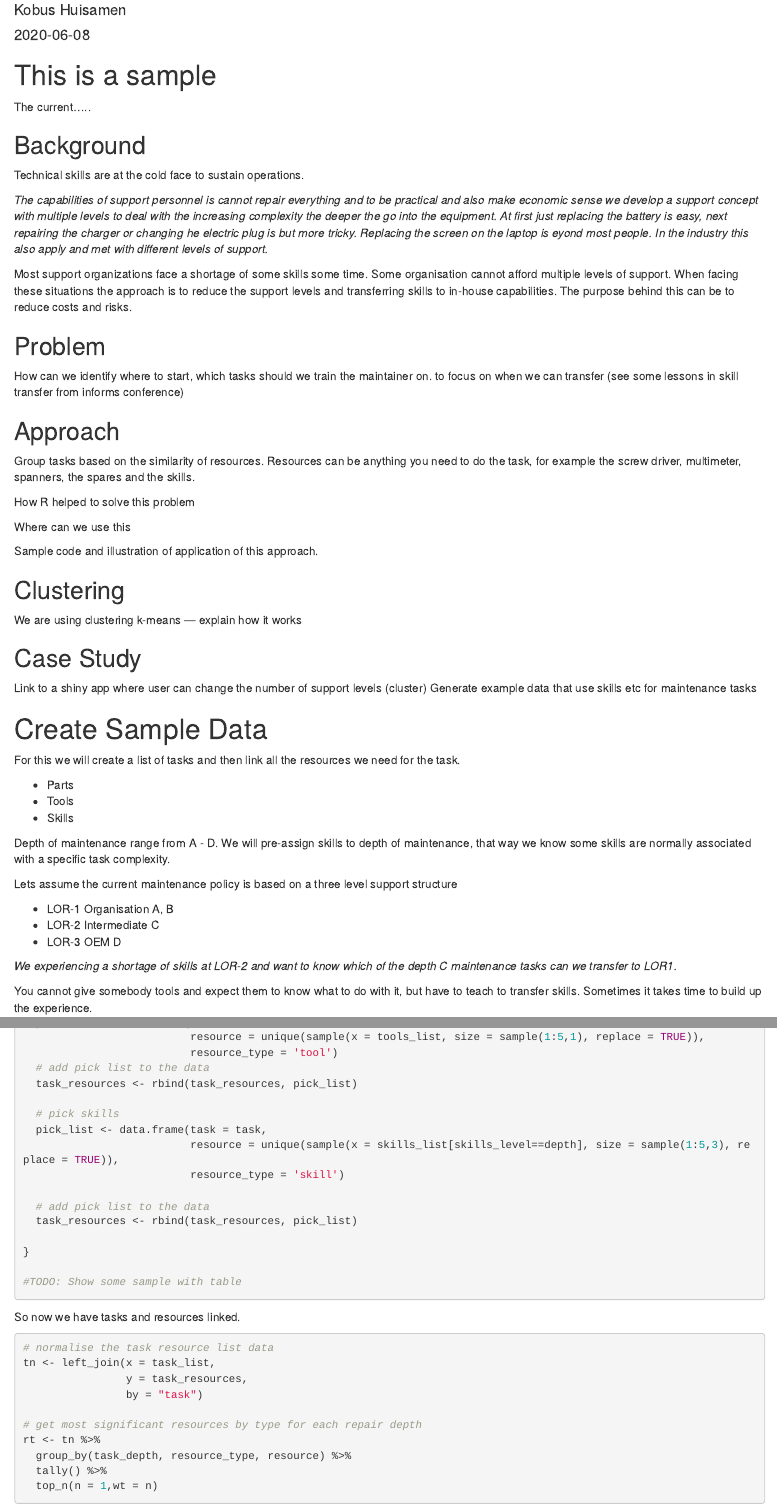
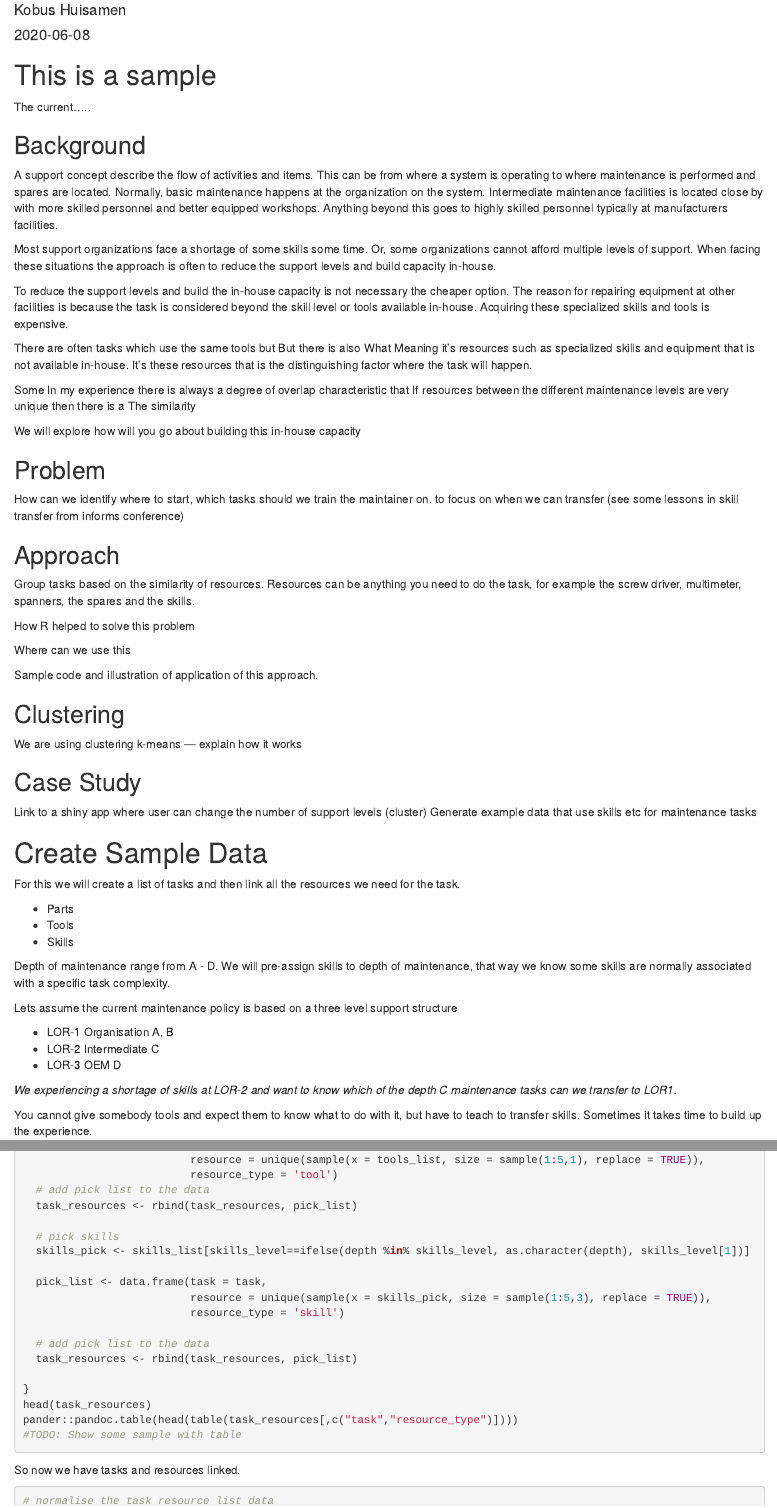
Before and after one commit to Kbushu/Kbushu, an R Markdown document (content/post/2020-06-08-skills-transfer.Rmd): the page in a window 1100 px wide, from 70 px down, and a second part further down, joined at a grey line. Rendered offline with R 4.5, knitr and Pandoc, with nearby package versions; the code chunks are not run, so their results and figures are left out.

Commit message:
Background edit. Resolved bug during sample of skill depth.

````diff
--- a/content/post/2020-06-08-skills-transfer.Rmd
+++ b/content/post/2020-06-08-skills-transfer.Rmd
@@ -18,11 +22,18 @@ The current.....
 
 ## Background
 
-Technical skills are at the cold face to sustain operations.
+A support concept describe the flow of activities and items. This can be from where a system is operating to where maintenance is performed and spares are located. Normally, basic maintenance happens at the organization on the system. Intermediate maintenance facilities is located close by with more skilled personnel and better equipped workshops. Anything beyond this goes to highly skilled personnel typically at manufacturers facilities.
 
-_The capabilities of support personnel is cannot repair everything and to be practical and also make economic sense we develop a support concept with multiple levels to deal with the increasing complexity the deeper the go into the equipment.  At first just replacing the battery is easy, next repairing the charger or changing he electric plug is but more tricky. Replacing the screen on the laptop is eyond most people. In the industry this also apply and met with different levels of support._
+Most support organizations face a shortage of some skills some time. Or, some organizations cannot afford multiple levels of support. When facing these situations the approach is often to reduce the support levels and build capacity in-house.
 
-Most support organizations face a shortage of some skills some time.  Some organisation cannot afford multiple levels of support.  When facing these situations the approach is to reduce the support levels and transferring skills to in-house capabilities. The purpose behind this can be to reduce costs and risks.
+<!-- TODO Edit from here -->
+To reduce the support levels and build the in-house capacity is not necessary the cheaper option. The reason for repairing equipment at other facilities is because the task is considered beyond the skill level or tools available in-house. Acquiring these specialized skills and tools is expensive.
+
+There are often tasks which use the same tools but  But there is also  What Meaning it's resources such as specialized skills and equipment that is not available in-house. It's these resources that is the distinguishing factor where the task will happen.
+
+Some In my experience there is always a degree of overlap  characteristic that If resources between the different maintenance levels are very unique then there is a The similarity
+
+We will explore how will you go about building this in-house capacity
 
 ## Problem
 
@@ -115,21 +127,23 @@ for (task in task_list$task) {
   task_resources <- rbind(task_resources, pick_list)
 
   # pick skills
+  skills_pick <- skills_list[skills_level==ifelse(depth %in% skills_level, as.character(depth), skills_level[1])]
+
   pick_list <- data.frame(task = task,
-                          resource = unique(sample(x = skills_list[skills_level==depth], size = sample(1:5,3), replace = TRUE)),
+                          resource = unique(sample(x = skills_pick, size = sample(1:5,3), replace = TRUE)),
                           resource_type = 'skill')
 
   # add pick list to the data
   task_resources <- rbind(task_resources, pick_list)
 
 }
-
+head(task_resources)
+pander::pandoc.table(head(table(task_resources[,c("task","resource_type")])))
 #TODO: Show some sample with table
 ```
 
 
 So now we have tasks and resources linked.
-
 
 ```{r explore_the_sample_data}
 # normalise the task resource list data
````
Also changed, not shown: content/post/2020-06-08-skills-transfer.Rmd (19 more changed lines).
